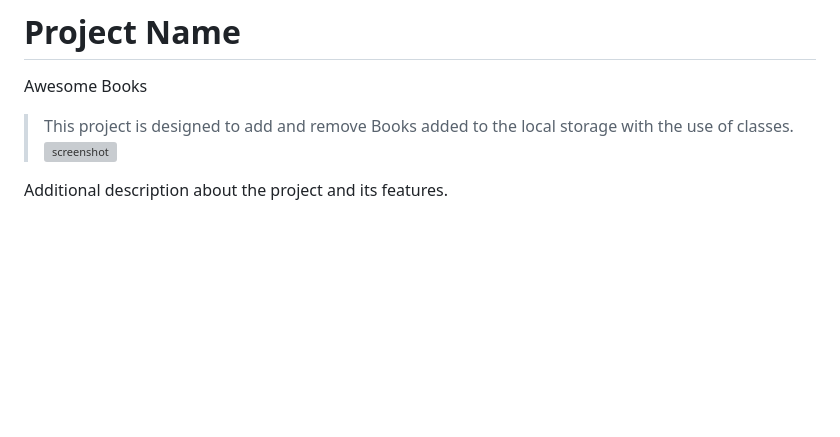
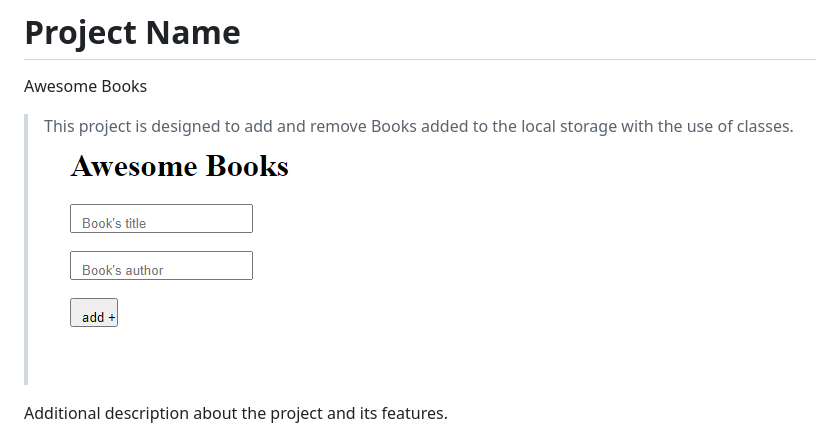
Before and after one commit to Marcraphael12/Awesome-books, a Markdown page: README.md, the part around the change. GitHub-like rendering; pictures changed too: image/abooks.png (added); blank space fills up the shorter version; grey boxes are pictures that could not be loaded.

```diff
--- a/README.md
+++ b/README.md
@@ -5,7 +5,7 @@
 Awesome Books
 
 > This project is designed to add and remove Books added to the local storage with the use of classes.
-> ![screenshot](./app_screenshot.png)
+> ![screenshot](./image/abooks.png)
 
 Additional description about the project and its features.
 
```
Also changed, not shown: 2 other files.
